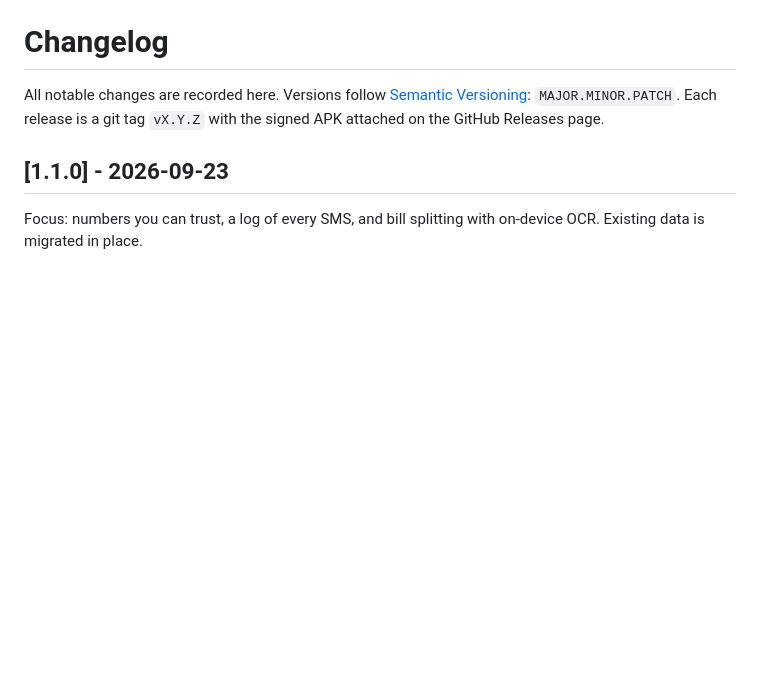
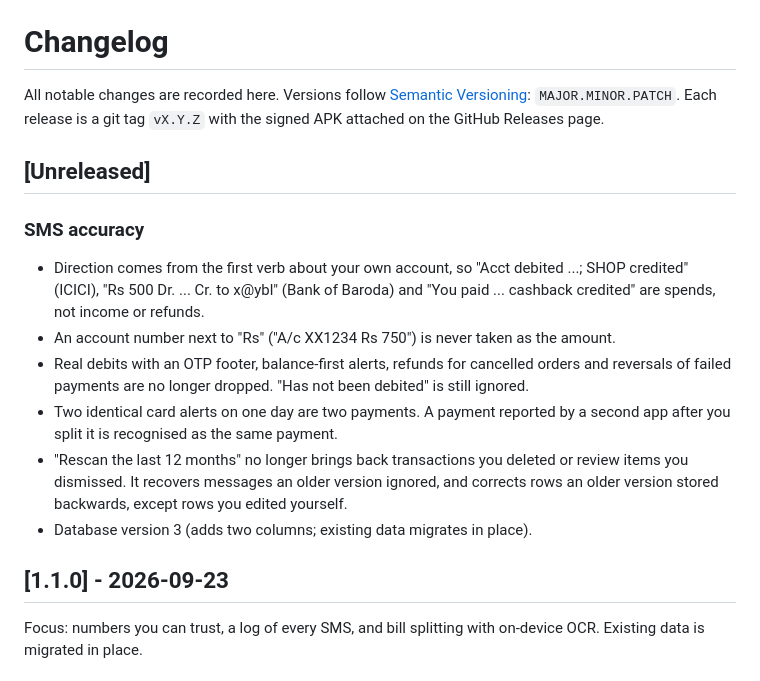
Before and after one commit to Lukey-7/Personal_Finance_app, a Markdown page: CHANGELOG.md, the part around the change. GitHub-like rendering; blank space fills up the shorter version.

```diff
--- a/CHANGELOG.md
+++ b/CHANGELOG.md
@@ -2,6 +2,16 @@
 
 All notable changes are recorded here. Versions follow [Semantic Versioning](https://semver.org): `MAJOR.MINOR.PATCH`.
 Each release is a git tag `vX.Y.Z` with the signed APK attached on the GitHub Releases page.
+
+## [Unreleased]
+
+### SMS accuracy
+- Direction comes from the first verb about your own account, so "Acct debited ...; SHOP credited" (ICICI), "Rs 500 Dr. ... Cr. to x@ybl" (Bank of Baroda) and "You paid ... cashback credited" are spends, not income or refunds.
+- An account number next to "Rs" ("A/c XX1234 Rs 750") is never taken as the amount.
+- Real debits with an OTP footer, balance-first alerts, refunds for cancelled orders and reversals of failed payments are no longer dropped. "Has not been debited" is still ignored.
+- Two identical card alerts on one day are two payments. A payment reported by a second app after you split it is recognised as the same payment.
+- "Rescan the last 12 months" no longer brings back transactions you deleted or review items you dismissed. It recovers messages an older version ignored, and corrects rows an older version stored backwards, except rows you edited yourself.
+- Database version 3 (adds two columns; existing data migrates in place).
 
 ## [1.1.0] - 2026-09-23
 
```
Also changed, not shown: docs/DEVICE-TEST-v1.1.md (+32 -0 lines).
